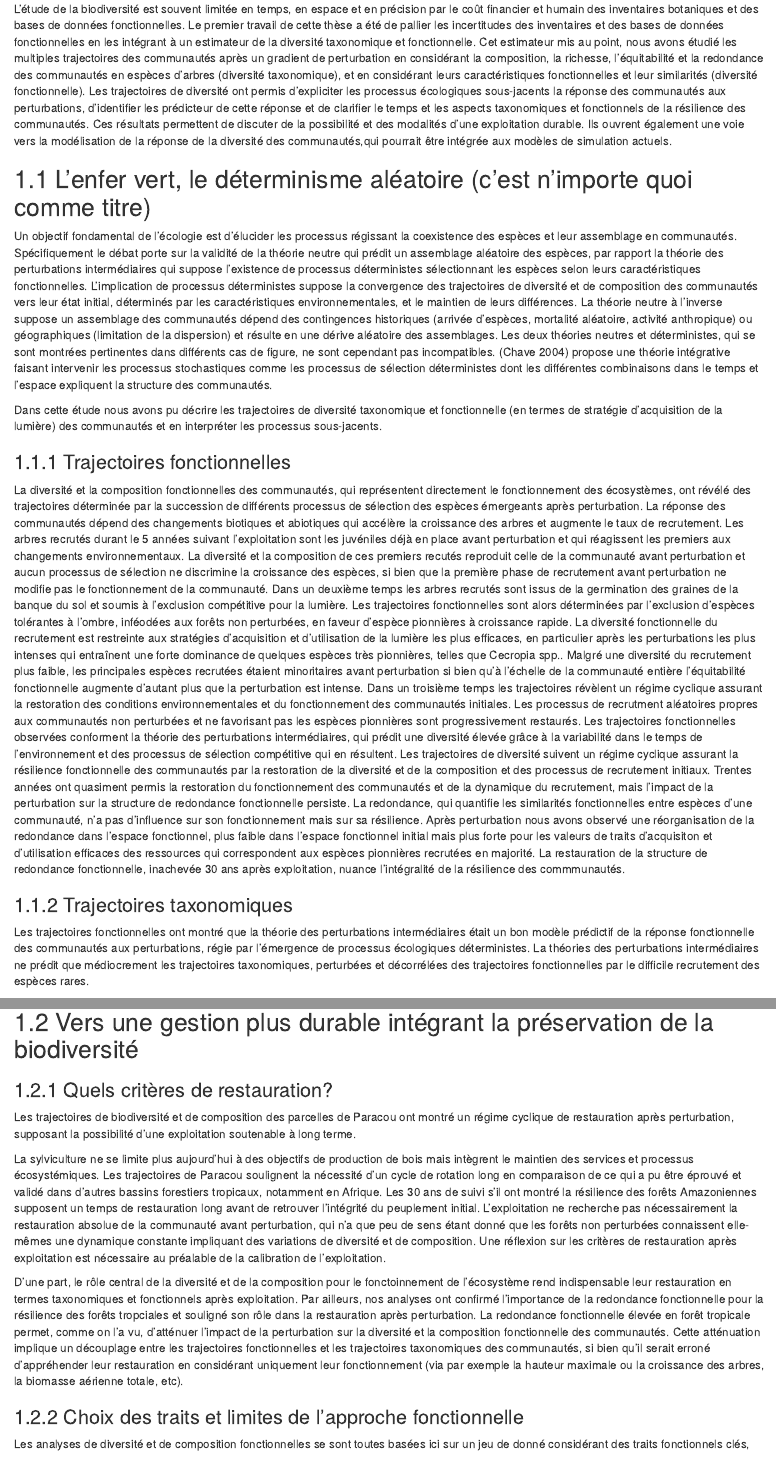
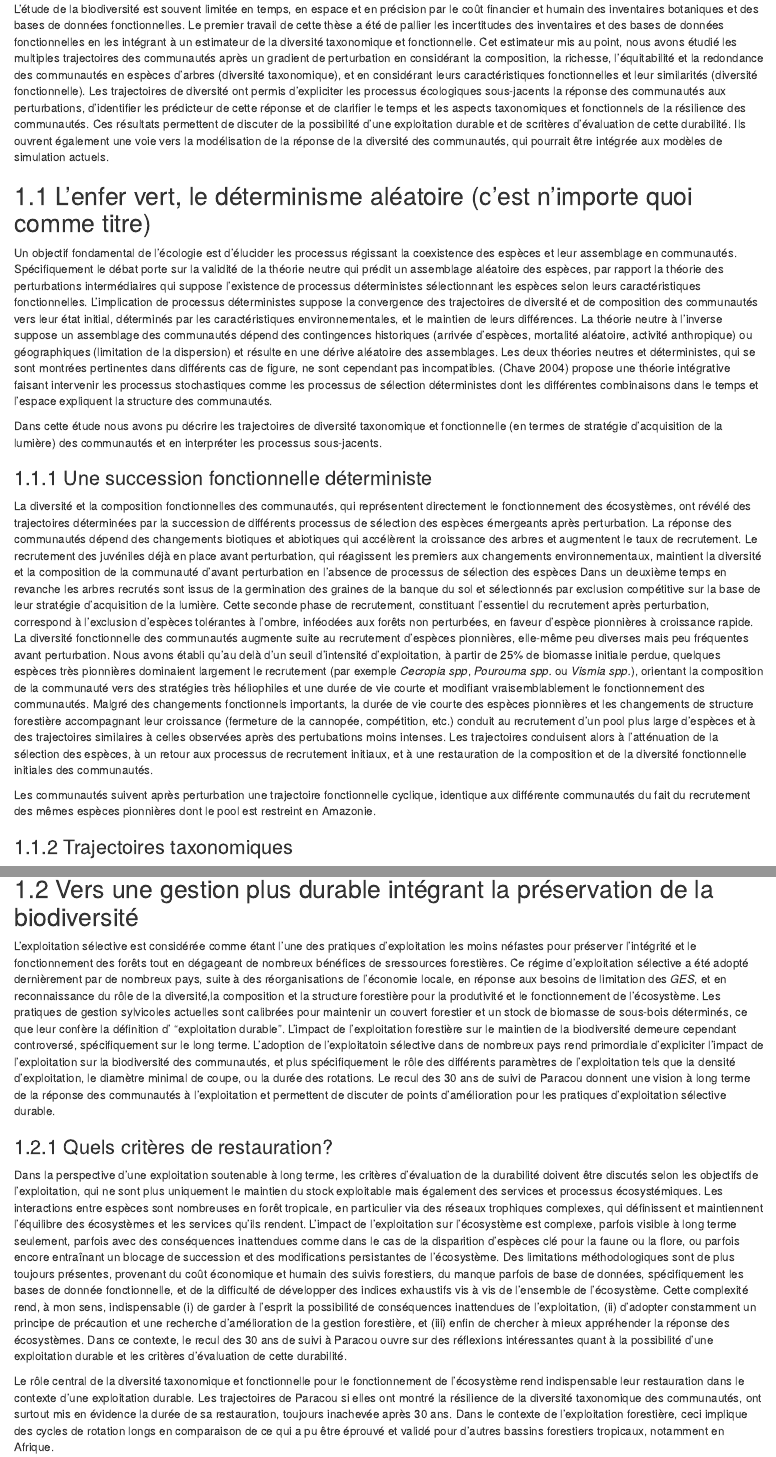
Before and after one commit to ArianeMirabel/Manuscript, an R Markdown document (05-ConclusionPerspectives.Rmd): the page in a window 1100 px wide, from 140 px down, and a second part further down, joined at a grey line. Rendered offline with R 4.5, knitr and Pandoc, with nearby package versions; drawn as R Markdown's standard HTML page in place of the format the file asks for.

Commit message:
discussion

```diff
--- a/05-ConclusionPerspectives.Rmd
+++ b/05-ConclusionPerspectives.Rmd
@@ -6,8 +6,8 @@ L'étude de la biodiversité est souvent limitée en temps, en espace et en pré
 Le premier travail de cette thèse a été de pallier les incertitudes des inventaires et des bases de données fonctionnelles en les intégrant à un estimateur de la diversité taxonomique et fonctionnelle.
 Cet estimateur mis au point, nous avons étudié les multiples trajectoires des communautés après un gradient de perturbation en considérant la composition, la richesse, l'équitabilité et la redondance des communautés en espèces d'arbres (diversité taxonomique), et en considérant leurs caractéristiques fonctionnelles et leur similarités (diversité fonctionnelle).
 Les trajectoires de diversité ont permis d'expliciter les processus écologiques sous-jacents la réponse des communautés aux perturbations,  d'identifier les prédicteur de cette réponse et de clarifier le temps et les aspects taxonomiques et fonctionnels de la résilience des communautés.
-Ces résultats permettent de discuter de la possibilité et des modalités d'une exploitation durable.
-Ils ouvrent également une voie vers la modélisation de la réponse de la diversité des communautés,qui pourrait être intégrée aux modèles de simulation actuels.
+Ces résultats permettent de discuter de la possibilité d'une exploitation durable et de scritères d'évaluation de cette durabilité.
+Ils ouvrent également une voie vers la modélisation de la réponse de la diversité des communautés, qui pourrait être intégrée aux modèles de simulation actuels.
 
 
 ## L'enfer vert, le déterminisme aléatoire (c'est n'importe quoi comme titre)
@@ -21,29 +21,21 @@ Les deux théories neutres et déterministes, qui se sont montrées pertinentes
 
 Dans cette étude nous avons pu décrire les trajectoires de diversité taxonomique et fonctionnelle (en termes de stratégie d'acquisition de la lumière) des communautés et en interpréter les processus sous-jacents.
 
-### Trajectoires fonctionnelles
+### Une succession fonctionnelle déterministe
 
-La diversité et la composition fonctionnelles des communautés, qui représentent directement le fonctionnement des écosystèmes, ont révélé des trajectoires déterminée par la succession de différents processus de sélection des espèces émergeants après perturbation.
-La réponse des communautés dépend des changements biotiques et abiotiques qui accélère la croissance des arbres et augmente le taux de recrutement.
-Les arbres recrutés durant le 5 années suivant l'exploitation sont les juvéniles déjà en place avant perturbation et qui réagissent les premiers aux changements environnementaux.
-La diversité et la composition de ces premiers recutés reproduit celle de la communauté avant perturbation et aucun processus de sélection ne discrimine la croissance des espèces, si bien que la première phase de recrutement avant perturbation ne modifie pas le fonctionnement de la communauté.
-Dans un deuxième temps les arbres recrutés sont issus de la germination des graines de la banque du sol et soumis à l'exclusion compétitive pour la lumière.
-Les trajectoires fonctionnelles sont alors déterminées par l'exclusion d'espèces tolérantes à l'ombre, inféodées aux forêts non perturbées, en faveur d'espèce pionnières à croissance rapide.
-La diversité fonctionnelle du recrutement est restreinte aux stratégies d'acquisition et d'utilisation de la lumière les plus efficaces, en particulier après les perturbations les plus intenses qui entraînent une forte dominance de quelques espèces très pionnières, telles que Cecropia spp..
-Malgré une diversité du recrutement plus faible, les principales espèces recrutées étaient minoritaires avant perturbation si bien qu'à l'échelle de la communauté entière l'équitabilité fonctionnelle augmente d'autant plus que la perturbation est intense.
-Dans un troisième temps les trajectoires révèlent un régime cyclique assurant la restoration des conditions environnementales et du fonctionnement des communautés initiales.
-Les processus de recrutment aléatoires propres aux communautés non perturbées et ne favorisant pas les espèces pionnières sont progressivement restaurés.
-Les trajectoires fonctionnelles observées conforment la théorie des perturbations intermédiaires, qui prédit une diversité élevée grâce à la variabilité dans le temps de l'environnement et des processus de sélection compétitive qui en résultent.
-Les trajectoires de diversité suivent un régime cyclique assurant la résilience fonctionnelle des communautés par la restoration de la diversité et de la composition et des processus de recrutement initiaux.
-Trentes années ont quasiment permis la restoration du fonctionnement des communautés et de la dynamique du recrutement, mais l'impact de la perturbation sur la structure de redondance fonctionnelle persiste.
-La redondance, qui quantifie les similarités fonctionnelles entre espèces d'une communauté, n'a pas d'influence sur son fonctionnement mais sur sa résilience.
-Après perturbation nous avons observé une réorganisation de la redondance dans l'espace fonctionnel, plus faible dans l'espace fonctionnel initial mais plus forte pour les valeurs de traits d'acquisiton et d'utilisation efficaces des ressources qui correspondent aux espèces pionnières recrutées en majorité.
-La restauration de la structure de redondance fonctionnelle, inachevée 30 ans après exploitation, nuance l'intégralité de la résilience des commmunautés.
+La diversité et la composition fonctionnelles des communautés, qui représentent directement le fonctionnement des écosystèmes, ont révélé des trajectoires déterminées par la succession de différents processus de sélection des espèces émergeants après perturbation.
+La réponse des communautés dépend des changements biotiques et abiotiques qui accélèrent la croissance des arbres et augmentent le taux de recrutement.
+Le recrutement des juvéniles déjà en place avant perturbation, qui réagissent les premiers aux changements environnementaux, maintient la diversité et la composition de la communauté d'avant perturbation en l'absence de processus de sélection des espèces
+Dans un deuxième temps en revanche les arbres recrutés sont issus de la germination des graines de la banque du sol et sélectionnés par exclusion compétitive sur la base de leur stratégie d'acquisition de la lumière.
+Cette seconde phase de recrutement, constituant l'essentiel du recrutement après perturbation, correspond à l'exclusion d'espèces tolérantes à l'ombre, inféodées aux forêts non perturbées, en faveur d'espèce pionnières à croissance rapide.
+La diversité fonctionnelle des communautés augmente suite au recrutement d'espèces pionnières, elle-même peu diverses mais peu fréquentes avant perturbation.
+Nous avons établi qu'au delà d'un seuil d'intensité d'exploitation, à partir de 25% de biomasse initiale perdue, quelques espèces très pionnières dominaient largement le recrutement (par exemple *Cecropia spp*, *Pourouma spp.* ou *Vismia spp.*), orientant la composition de la communauté vers des stratégies très héliophiles et une durée de vie courte et modifiant vraisemblablement le fonctionnement des communautés.
+Malgré des changements fonctionnels importants, la durée de vie courte des espèces pionnières et les changements de structure forestière accompagnant leur croissance (fermeture de la cannopée, compétition, etc.) conduit au recrutement d'un pool plus large d'espèces et à des trajectoires similaires à celles observées après des pertubations moins intenses.
+Les trajectoires conduisent alors à l'atténuation de la sélection des espèces, à un retour aux processus de recrutement initiaux, et à une restauration de la composition et de la diversité fonctionnelle initiales des communautés.
+
+Les communautés suivent après perturbation une trajectoire fonctionnelle cyclique, identique aux différente communautés du fait du recrutement des mêmes espèces pionnières dont le pool est restreint en Amazonie.
 
 ### Trajectoires taxonomiques
-
-Les trajectoires fonctionnelles ont montré que la théorie des perturbations intermédiaires était un bon modèle prédictif de la réponse fonctionnelle des communautés aux perturbations, régie par l'émergence de processus écologiques déterministes.
-La théories des perturbations intermédiaires ne prédit que médiocrement les trajectoires taxonomiques, perturbées et décorrélées des trajectoires fonctionnelles par le difficile recrutement des espèces rares.
 
 L'impact des perturbations sur la diversité taxonomique reste débattu et une grande diversité de réponses a été observée selon l'échelle d'étude, l'écosystème considéré et les modalités de la perturbation [@refatrouver].
 Bien que les perturbations favorisent le recrutement d'espèces auparavant peu communes, ce qui augmente la richesse et de l'équitabilité de la communauté, les trajectoires taxonomiques varient entre les communautés et sont peu corrélées à l'intensité de la perturbation.
@@ -63,17 +58,23 @@ Ces modifications à long terme impliquent menacent de voir disparaître certain
 
 ## Vers une gestion plus durable intégrant la préservation de la biodiversité
 
+L'exploitation sélective est considérée comme étant l'une des pratiques d'exploitation les moins néfastes pour préserver l'intégrité et le fonctionnement des forêts tout en dégageant de nombreux bénéfices de sressources forestières.
+Ce régime d'exploitation sélective a été adopté dernièrement par de nombreux pays, suite à des réorganisations de l'économie locale, en réponse aux besoins de limitation des *GES*, et en reconnaissance du rôle de la diversité,la composition et la structure forestière pour la produtivité et le fonctionnement de l'écosystème.
+Les pratiques de gestion sylvicoles actuelles sont calibrées pour maintenir un couvert forestier et un stock de biomasse de sous-bois déterminés, ce que leur confère la définition d' "exploitation durable".
+L'impact de l'exploitation forestière sur le maintien de la biodiversité demeure cependant controversé, spécifiquement sur le long terme.
+L'adoption de l'exploitatoin sélective dans de nombreux pays rend primordiale d'expliciter l'impact de l'exploitation sur la biodiversité des communautés, et plus spécifiquement le rôle des différents paramètres de l'exploitation tels que la densité d'exploitation, le diamètre minimal de coupe, ou la durée des rotations.
+Le recul des 30 ans de suivi de Paracou donnent une vision à long terme de la réponse des communautés à l'exploitation et permettent de discuter de points d'amélioration pour les pratiques d'exploitation sélective durable.
+
 ### Quels critères de restauration?
 
-Les trajectoires de biodiversité et de composition des parcelles de Paracou ont montré un régime cyclique de restauration après perturbation, supposant la possibilité d'une exploitation soutenable à long terme.
+Dans la perspective d'une exploitation soutenable à long terme, les critères d'évaluation de la durabilité doivent être discutés selon les objectifs de l'exploitation, qui ne sont plus uniquement le maintien du stock exploitable mais également des services et processus écosystémiques.
+Les interactions entre espèces sont nombreuses en forêt tropicale, en particulier via des réseaux trophiques complexes, qui définissent et maintiennent l'équilibre des écosystèmes et les services qu'ils rendent.
+L'impact de l'exploitation sur l'écosystème est complexe, parfois visible à long terme seulement, parfois avec des conséquences inattendues comme dans le cas de la disparition d'espèces clé pour la faune ou la flore, ou parfois encore entraînant un blocage de succession et des modifications persistantes de l'écosystème.
+Des limitations méthodologiques sont de plus toujours présentes, provenant du coût économique et humain des suivis forestiers, du manque parfois de base de données, spécifiquement les bases de donnée fonctionnelle, et de la difficulté de développer des indices exhaustifs vis à vis de l'ensemble de l'écosystème.
+Cette complexité rend, à mon sens, indispensable (i) de garder à l'esprit la possibilité de conséquences inattendues de l'exploitation, (ii) d'adopter constamment un principe de précaution et une recherche d'amélioration de la gestion forestière, et (iii) enfin de chercher à mieux appréhender la réponse des écosystèmes.
+Dans ce contexte, le recul des 30 ans de suivi à Paracou ouvre sur des réflexions intéressantes quant à la possibilité d'une exploitation durable et les critères d'évaluation de cette durabilité.
 
-La sylviculture ne se limite plus aujourd'hui à des objectifs de production de bois mais intègrent le maintien des services et processus écosystémiques.
-Les trajectoires de Paracou soulignent la nécessité d'un cycle de rotation long en comparaison de ce qui a pu être éprouvé et validé dans d'autres bassins forestiers tropicaux, notamment en Afrique.
-Les 30 ans de suivi s'il ont montré la résilience des forêts Amazoniennes supposent un temps de restauration long avant de retrouver l'intégrité du peuplement initial.
-L'exploitation ne recherche pas nécessairement la restauration absolue de la communauté avant perturbation, qui n'a que peu de sens étant donné que les forêts non perturbées connaissent elle-mêmes une dynamique constante impliquant des variations de diversité et de composition.
-Une réflexion sur les critères de restauration après exploitation est nécessaire au préalable de la calibration de l'exploitation.
+Le rôle central de la diversité taxonomique et fonctionnelle pour le fonctionnement de l'écosystème rend indispensable leur restauration dans le contexte d'une exploitation durable.
+Les trajectoires de Paracou si elles ont montré la résilience de la diversité taxonomique des communautés, ont surtout mis en évidence la durée de sa restauration, toujours inachevée après 30 ans.
+Dans le contexte de l'exploitation forestière, ceci implique des cycles de rotation longs en comparaison de ce qui a pu être éprouvé et validé pour d'autres bassins forestiers tropicaux, notamment en Afrique.
 
-D'une part, le rôle central de la diversité et de la composition pour le fonctoinnement de l'écosystème rend indispensable leur restauration en termes taxonomiques et fonctionnels après exploitation.
-Par ailleurs, nos analyses ont confirmé l'importance de la redondance fonctionnelle pour la résilience des forêts tropciales et souligné son rôle dans la restauration après perturbation.
-La redondance fonctionnelle élevée en forêt tropicale permet, comme on l'a vu, d'atténuer l'impact de la perturbation sur la diversité et la composition fonctionnelle des communautés.
-Cette atténuation implique un découplage entre les trajectoires fonctionnelles et les trajectoires taxonomiques des communautés, si bien qu'il serait erroné d'appréhender leur restauration en considérant uniquement leur fonctionnement (via par exemple la hauteur maximale ou la croissance des arbres, la biomasse aérienne totale, etc).
@@ -80,4 +84,3 @@ Cette atténuation implique un découplage entre les trajectoires fonctionnelles
 
 ### Choix des traits et limites de l'approche fonctionnelle
 
-Les analyses de diversité et de composition fonctionnelles se sont toutes basées ici sur un jeu de donné considérant des traits fonctionnels clés, représentatifs de l'écologie, de la croissance et dans une certaine mesure des performances de reproduction de sespèces, mais qui néanmoins n'englobent pas l'intégralité du fonctionnement des espèces.
```
Also changed, not shown: docs/MyBook.tex, 05-ConclusionPerspectives.Rmd (15 more changed lines), 190 other files.
